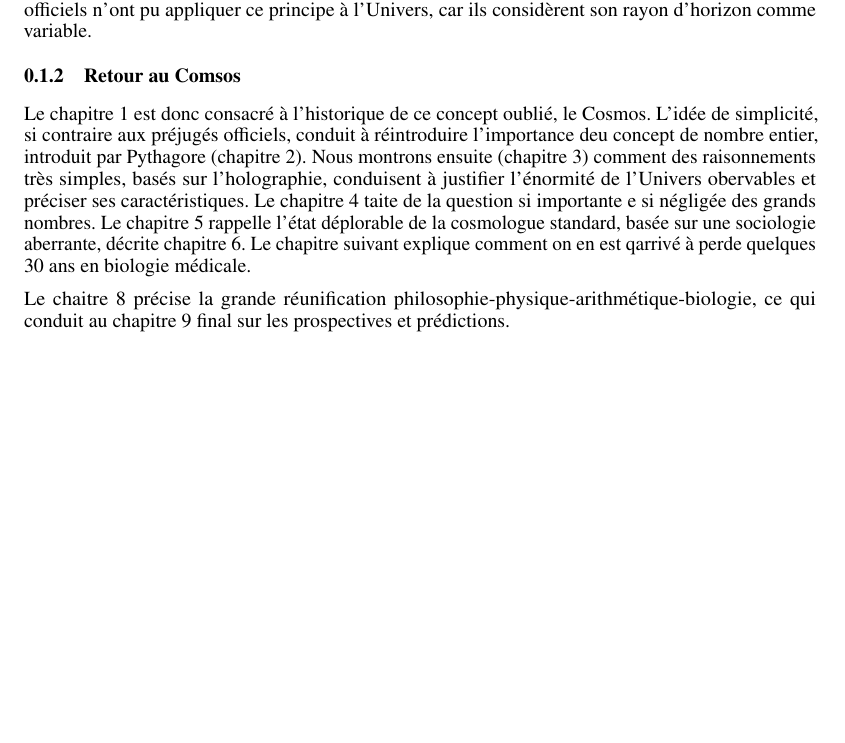
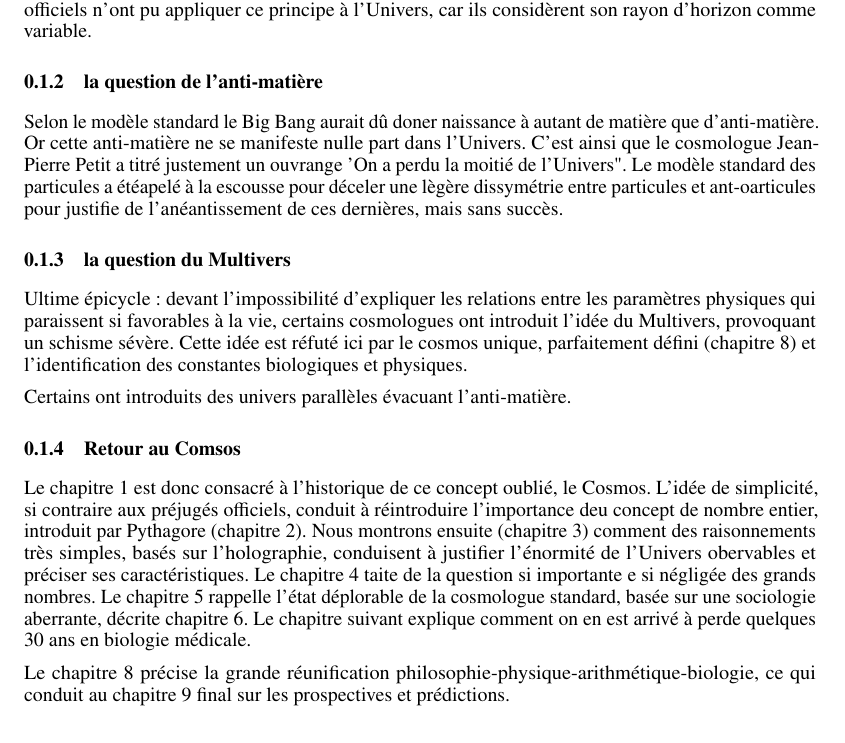
Before and after one commit to hol137/retour-au-cosmos, a LaTeX document (test.tex): part of page 5 of 72, cut so that both start at the same text, the shorter picture padded with empty space. Compiled offline with pdfLaTeX.

Commit message:
Update test.tex

```diff
--- a/test.tex
+++ b/test.tex
@@ -124,10 +124,20 @@ On retrouve alors cete idée d'un Cosmos ordonné qui a traversé les âges (cha
 
 On a accepté cette inflation car elle explique une autre caractéristique révélée par le fond de rayonnement: le fait que la densité moyenne soit critique, c'est-à-dire celle d'un trou-noir. Or nous avons montré que la simple application du Principe Holographique implique cette condition critique. Les officiels n'ont pu appliquer ce principe à l'Univers, car ils considèrent son rayon d'horizon comme variable.
 
+\subsubsection{la question de l'anti-matière}
+   Selon le modèle standard le Big Bang aurait dû doner naissance à autant de matière que d'anti-matière. Or cette anti-matière ne se manifeste nulle part dans l'Univers. C'est ainsi que le cosmologue Jean-Pierre Petit a titré justement un ouvrange 'On a perdu la moitié de l'Univers". Le modèle standard des particules a étéapelé à la escousse pour déceler une lègère dissymétrie entre particules et ant-oarticules pour justifie de l'anéantissement de ces dernières, mais sans succès.
+
+
+ \subsubsection{la question du Multivers}
+ Ultime épicycle: devant l'impossibilité d'expliquer les relations entre les paramètres physiques qui paraissent si favorables à la vie, certains cosmologues ont introduit l'idée du Multivers, provoquant un schisme sévère. Cette idée est réfuté ici par le cosmos unique, parfaitement défini (chapitre 8) et l'identification des constantes biologiques et physiques.
+
+
+   Certains ont introduits des univers parallèles évacuant l'anti-matière.
+
 \subsubsection{Retour au Comsos}
-Le chapitre 1 est donc consacré à l'historique de ce concept oublié, le Cosmos. L'idée de simplicité, si contraire aux préjugés officiels, conduit à réintroduire l'importance deu concept de nombre entier, introduit par Pythagore (chapitre 2). Nous montrons ensuite (chapitre 3) comment des raisonnements très simples, basés sur l'holographie, conduisent à justifier l'énormité de l'Univers obervables et préciser ses caractéristiques. Le chapitre 4 taite de la question si importante e si négligée des grands nombres. Le chapitre 5 rappelle l'état déplorable de la cosmologue standard, basée sur une sociologie aberrante, décrite chapitre 6. Le chapitre suivant explique comment on en est qarrivé à perde quelques 30 ans en biologie médicale.
-
-Le chaitre 8 précise la grande réunification philosophie-physique-arithmétique-biologie, ce qui conduit au chapitre 9 final sur les prospectives et prédictions.
+Le chapitre 1 est donc consacré à l'historique de ce concept oublié, le Cosmos. L'idée de simplicité, si contraire aux préjugés officiels, conduit à réintroduire l'importance deu concept de nombre entier, introduit par Pythagore (chapitre 2). Nous montrons ensuite (chapitre 3) comment des raisonnements très simples, basés sur l'holographie, conduisent à justifier l'énormité de l'Univers obervables et préciser ses caractéristiques. Le chapitre 4 taite de la question si importante e si négligée des grands nombres. Le chapitre 5 rappelle l'état déplorable de la cosmologue standard, basée sur une sociologie aberrante, décrite chapitre 6. Le chapitre suivant explique comment on en est arrivé à perde quelques 30 ans en biologie médicale.
+
+Le chapitre 8 précise la grande réunification philosophie-physique-arithmétique-biologie, ce qui conduit au chapitre 9 final sur les prospectives et prédictions.
 
 
 \section{Le concept de Cosmos à travers les ages}
```
